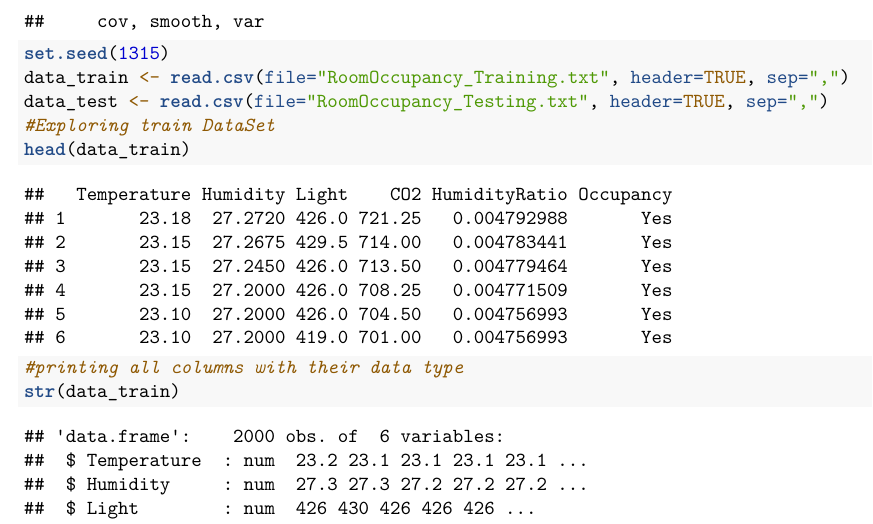
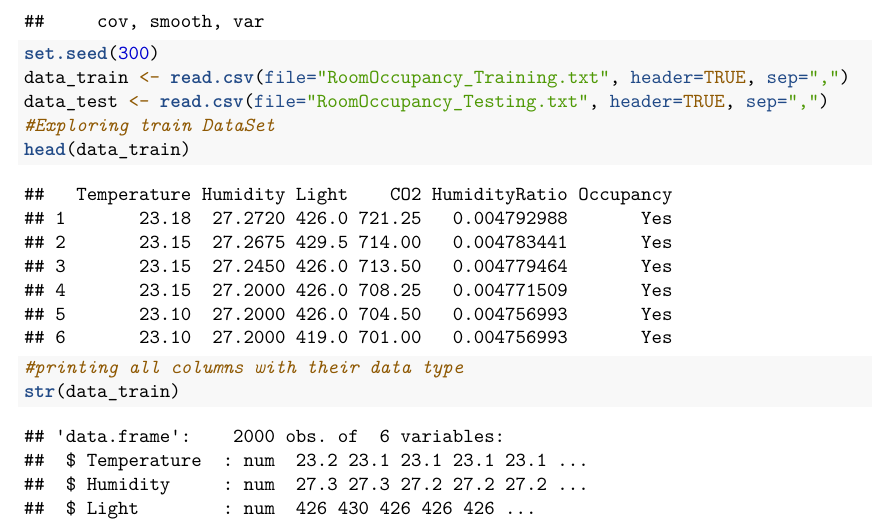
Before and after one commit to saliktariq/BigData-Analytics-using-R-part-2, an R Markdown document (BSc_CW2_12516369_S_Tariq.rmd): part of page 2 of 8, cut so that both start at the same text. Rendered offline with R 4.5, knitr and Pandoc, then LaTeX, with nearby package versions; some code elsewhere in the file could not run offline.

Commit message:
Update BSc_CW2_12516369_S_Tariq.rmd

```diff
--- a/BSc_CW2_12516369_S_Tariq.rmd
+++ b/BSc_CW2_12516369_S_Tariq.rmd
@@ -36,7 +36,7 @@ library("gplots")
 library("ROCR")
 library("pROC")
 
-set.seed(1315)
+set.seed(300)
 data_train <- read.csv(file="RoomOccupancy_Training.txt", header=TRUE, sep=",")
 data_test <- read.csv(file="RoomOccupancy_Testing.txt", header=TRUE, sep=",")
 #Exploring train DataSet
```
